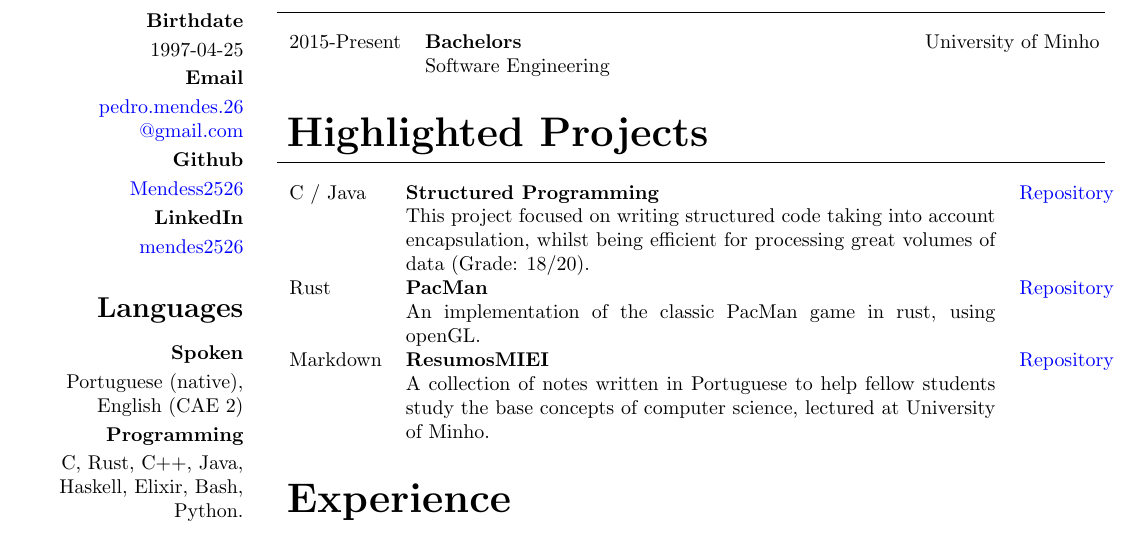
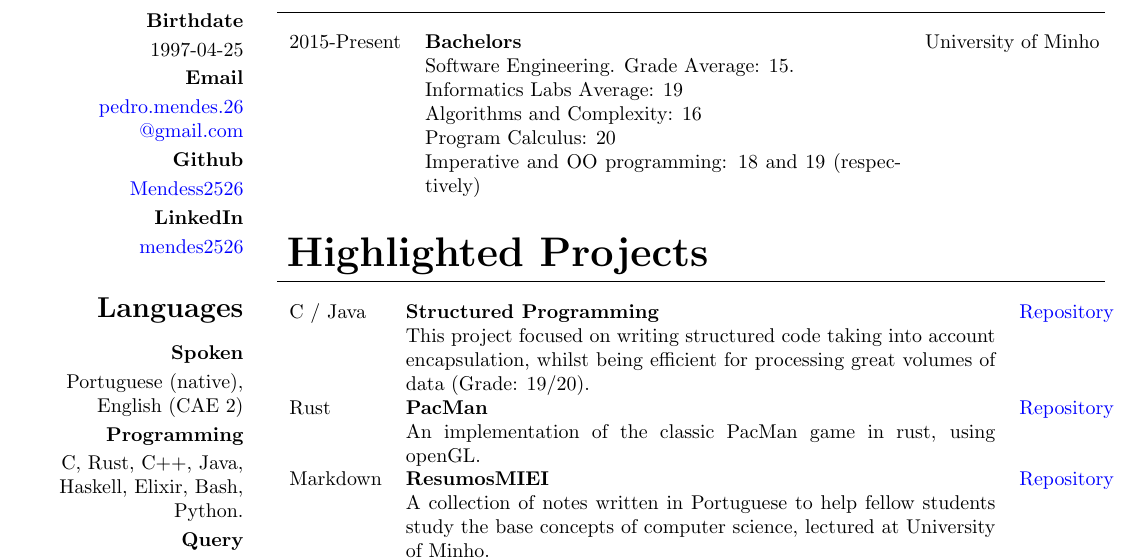
Before and after one commit to mendess/CV, a LaTeX CV (cv.tex): part of the page, cut so that both start at the same text. Compiled offline with pdfLaTeX.

Commit message:
Add grades

```diff
--- a/cv.tex
+++ b/cv.tex
@@ -83,14 +83,18 @@
     \section{Education}
     \begin{tabular}{lp{8.4cm}r}
         2015-Present & \textbf{Bachelors} & University of Minho\\
-        & Software Engineering &
+        & Software Engineering. Grade Average: 15. &\\
+        & Informatics Labs Average: 19 & \\
+        & Algorithms and Complexity: 16 & \\
+        & Program Calculus: 20 & \\
+        & Imperative and OO programming: 18 and 19 (respectively) &\\
     \end{tabular}
     \section{Highlighted Projects}
     \begin{tabular}{lp{10.4cm}r}
         C / Java & \textbf{Structured Programming} & \href{https://github.com/Mendess2526/LI3_StructuredPrograming}{Repository}\\
         & This project focused on writing structured code taking into account
         encapsulation, whilst being efficient for processing great volumes of
-        data (Grade: 18/20). &\\
+        data (Grade: 19/20). &\\
         Rust & \textbf{PacMan} & \href{https://github.com/Mendess2526/rust-pacman}{Repository}\\
         & An implementation of the classic PacMan game in rust, using openGL. &\\
         Markdown & \textbf{ResumosMIEI} & \href{https://github.com/Mendess2526/ResumosMIEI}{Repository}\\
```
Also changed, not shown: cv.pdf.
